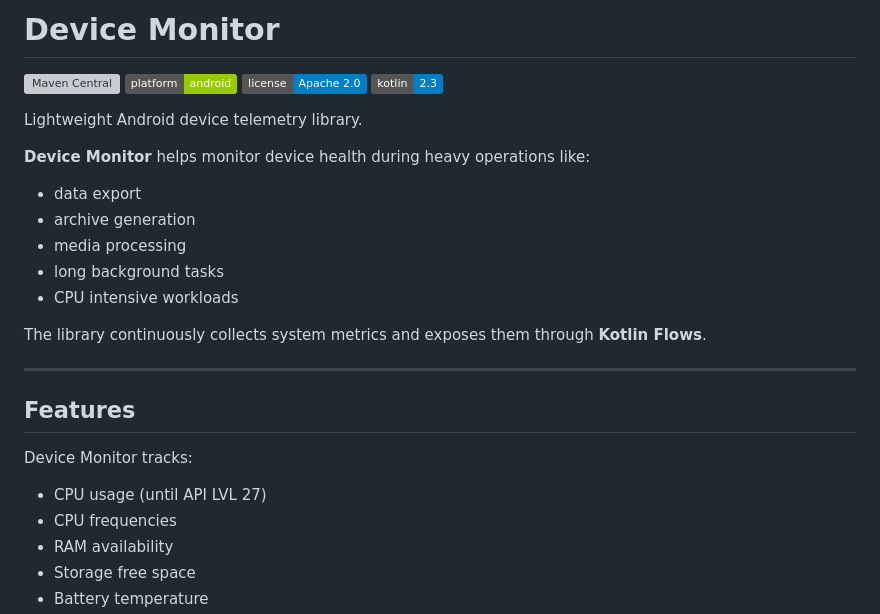
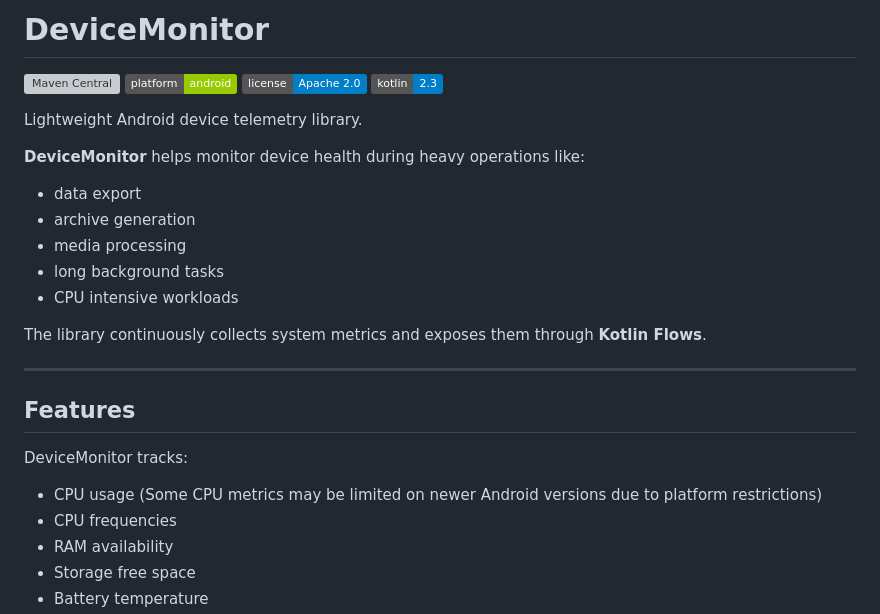
Before and after one commit to 0Dimidrol0/DeviceMonitor, a Markdown page: README.md, the part around the change. Rendered like a GitHub page; badges without logos; grey boxes are pictures that could not be loaded.

Commit message:
Rename Device Monitor to DeviceMonitor
Updated the project name from 'Device Monitor' to 'DeviceMonitor' and revised some descriptions for clarity.

```diff
--- a/README.md
+++ b/README.md
@@ -1,4 +1,4 @@
-# Device Monitor
+# DeviceMonitor
 
 ![Maven Central](https://img.shields.io/maven-central/v/io.github.0dimidrol0/DeviceMonitor)
 ![Android](https://img.shields.io/badge/platform-android-green)
@@ -7,7 +7,7 @@
 
 Lightweight Android device telemetry library.
 
-**Device Monitor** helps monitor device health during heavy operations like:
+**DeviceMonitor** helps monitor device health during heavy operations like:
 
 - data export
 - archive generation
@@ -21,9 +21,9 @@ The library continuously collects system metrics and exposes them through **Kotl
 
 ## Features
 
-Device Monitor tracks:
+DeviceMonitor tracks:
 
-- CPU usage (until API LVL 27)
+- CPU usage (Some CPU metrics may be limited on newer Android versions due to platform restrictions)
 - CPU frequencies
 - RAM availability
 - Storage free space
```
